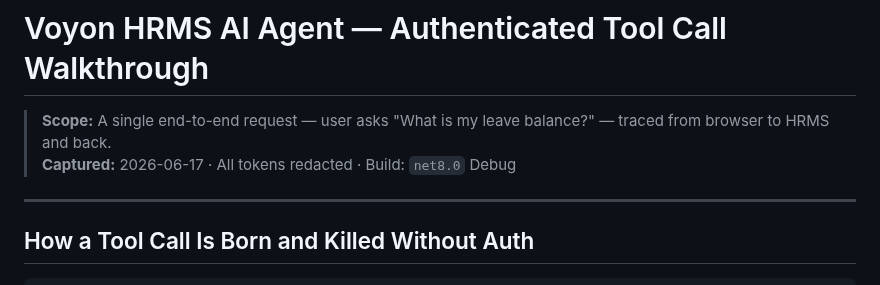
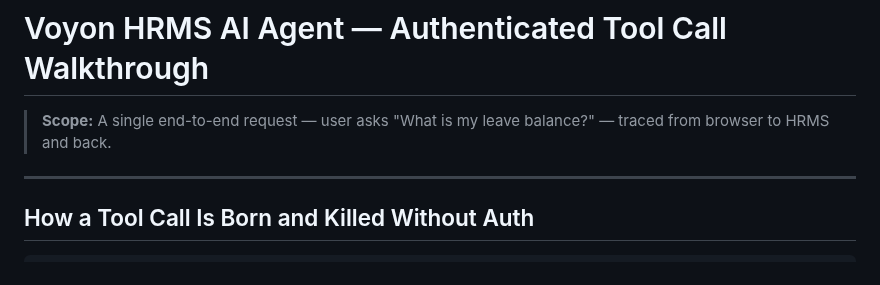
Before and after one commit to afran-263/AI-Agent, a Markdown page: Day8/Authenticated Tool Call Evidence.md, the part around the change. Rendered like a GitHub page.

```diff
--- a/Day8/Authenticated Tool Call Evidence.md
+++ b/Day8/Authenticated Tool Call Evidence.md
@@ -2,7 +2,6 @@
 
 > **Scope:** A single end-to-end request — user asks "What is my leave balance?" — traced from
 > browser to HRMS and back.
-> **Captured:** 2026-06-17 · All tokens redacted · Build: `net8.0` Debug
 
 ---
 
```
